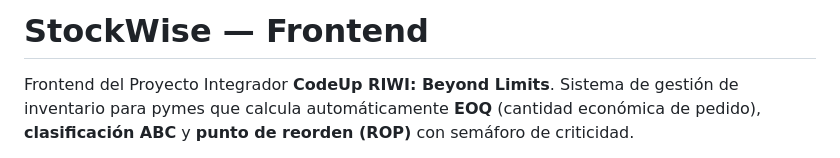
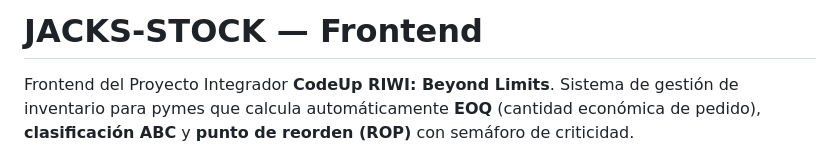
Before and after one commit to Camilo868/PROJECT-JACKS-STOCK, a Markdown page: README.md, the part around the change. GitHub-like rendering.

```diff
--- a/README.md
+++ b/README.md
@@ -1,4 +1,4 @@
-# StockWise — Frontend
+# JACKS-STOCK — Frontend
 
 Frontend del Proyecto Integrador **CodeUp RIWI: Beyond Limits**.
 Sistema de gestión de inventario para pymes que calcula automáticamente
```
